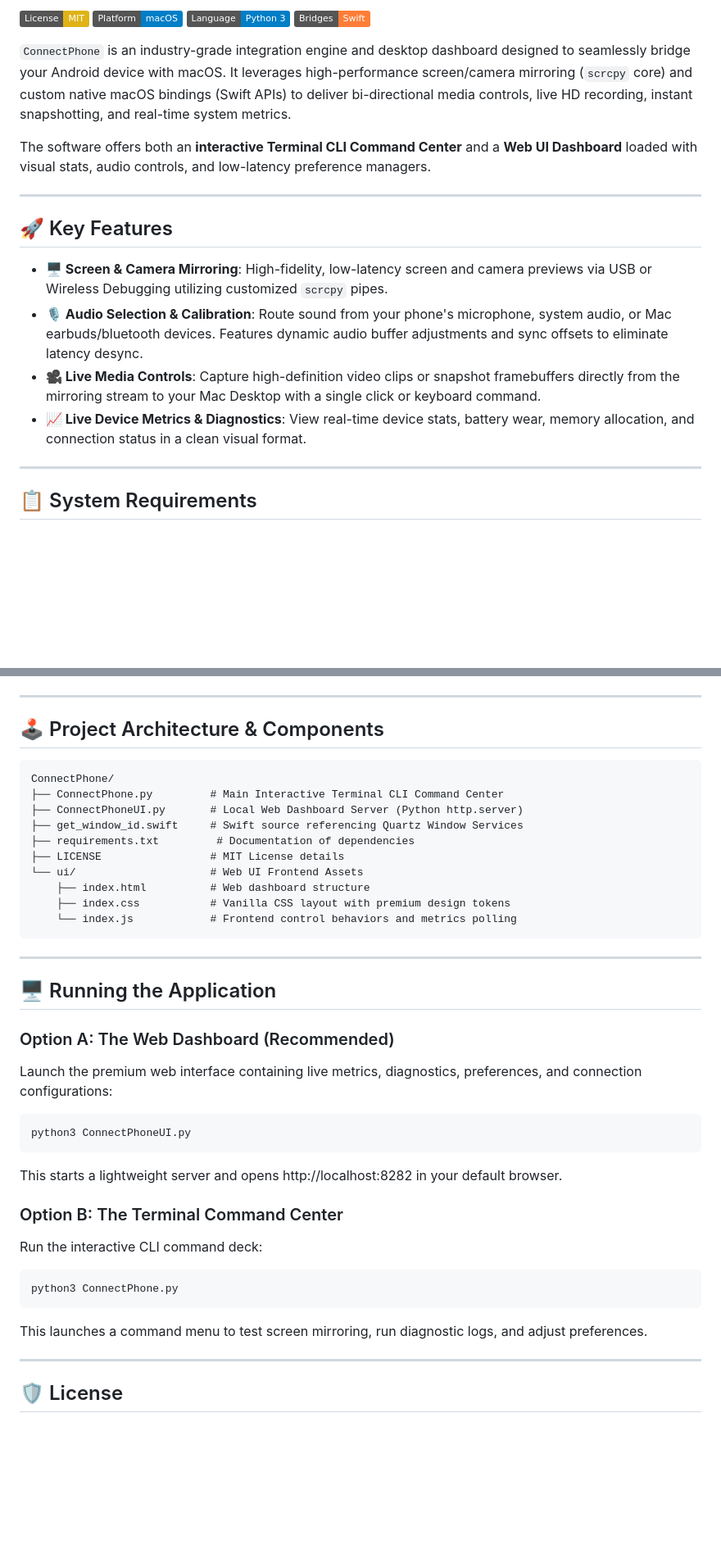
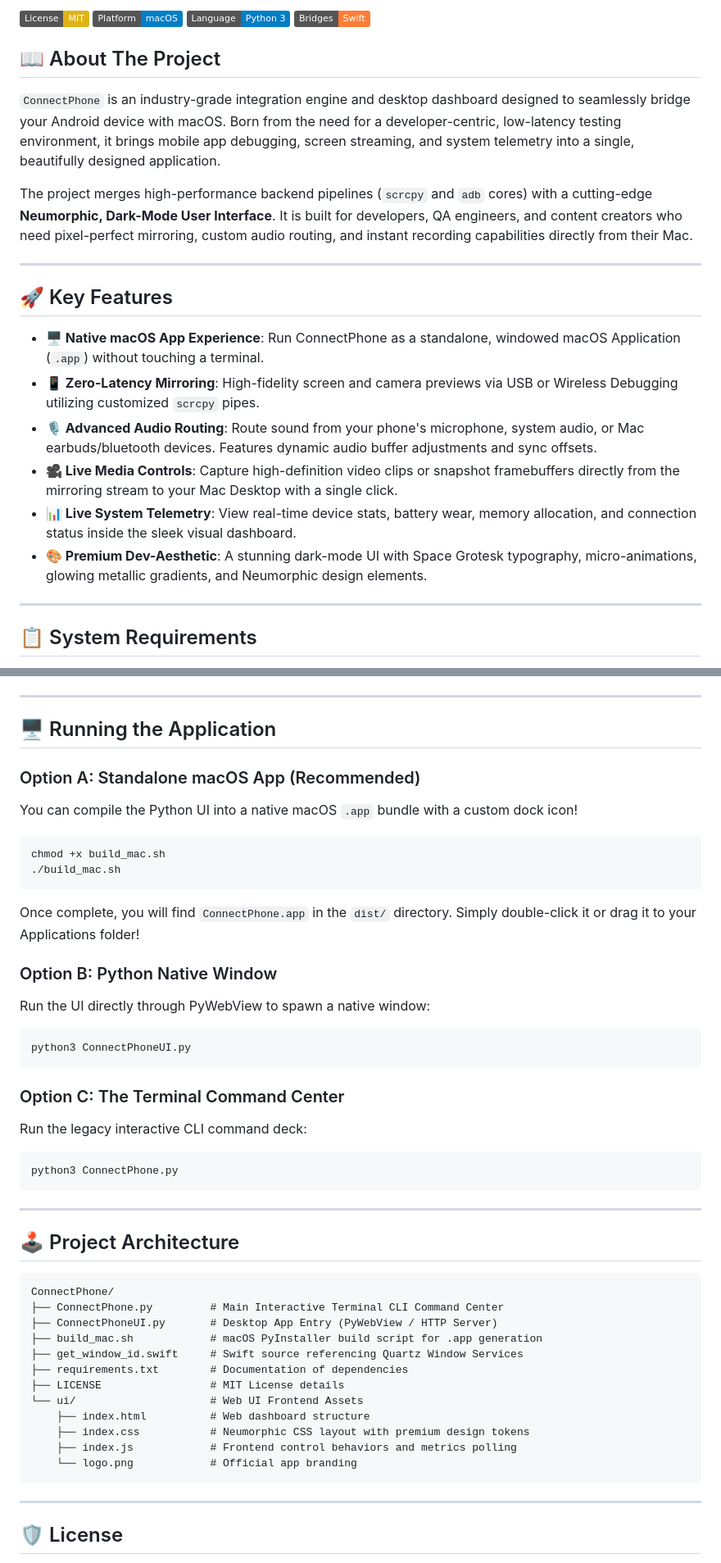
Before and after one commit to krsna016/ConnectPhone, a Markdown page: README.md, 2 parts joined by grey strips. Shown at 82% size. GitHub-like rendering; badges without logos; blank space fills up the shorter version.

Commit message:
docs: overhaul README to highlight the native macOS app capability, add an official 'About' section, and showcase the new Neumorphic design aesthetic

````diff
--- a/README.md
+++ b/README.md
@@ -5,18 +8,22 @@
 [![Backend: Python 3](https://img.shields.io/badge/Language-Python%203-blue.svg)]()
 [![Bridges: Swift](https://img.shields.io/badge/Bridges-Swift-orange.svg)]()
 
-`ConnectPhone` is an industry-grade integration engine and desktop dashboard designed to seamlessly bridge your Android device with macOS. It leverages high-performance screen/camera mirroring (`scrcpy` core) and custom native macOS bindings (Swift APIs) to deliver bi-directional media controls, live HD recording, instant snapshotting, and real-time system metrics.
+## 📖 About The Project
 
-The software offers both an **interactive Terminal CLI Command Center** and a **Web UI Dashboard** loaded with visual stats, audio controls, and low-latency preference managers.
+`ConnectPhone` is an industry-grade integration engine and desktop dashboard designed to seamlessly bridge your Android device with macOS. Born from the need for a developer-centric, low-latency testing environment, it brings mobile app debugging, screen streaming, and system telemetry into a single, beautifully designed application.
+
+The project merges high-performance backend pipelines (`scrcpy` and `adb` cores) with a cutting-edge **Neumorphic, Dark-Mode User Interface**. It is built for developers, QA engineers, and content creators who need pixel-perfect mirroring, custom audio routing, and instant recording capabilities directly from their Mac.
 
 ---
 
 ## 🚀 Key Features
 
-* **🖥️ Screen & Camera Mirroring**: High-fidelity, low-latency screen and camera previews via USB or Wireless Debugging utilizing customized `scrcpy` pipes.
-* **🎙️ Audio Selection & Calibration**: Route sound from your phone's microphone, system audio, or Mac earbuds/bluetooth devices. Features dynamic audio buffer adjustments and sync offsets to eliminate latency desync.
-* **🎥 Live Media Controls**: Capture high-definition video clips or snapshot framebuffers directly from the mirroring stream to your Mac Desktop with a single click or keyboard command.
-* **📈 Live Device Metrics & Diagnostics**: View real-time device stats, battery wear, memory allocation, and connection status in a clean visual format.
+* **🖥️ Native macOS App Experience**: Run ConnectPhone as a standalone, windowed macOS Application (`.app`) without touching a terminal.
+* **📱 Zero-Latency Mirroring**: High-fidelity screen and camera previews via USB or Wireless Debugging utilizing customized `scrcpy` pipes.
+* **🎙️ Advanced Audio Routing**: Route sound from your phone's microphone, system audio, or Mac earbuds/bluetooth devices. Features dynamic audio buffer adjustments and sync offsets.
+* **🎥 Live Media Controls**: Capture high-definition video clips or snapshot framebuffers directly from the mirroring stream to your Mac Desktop with a single click.
+* **📊 Live System Telemetry**: View real-time device stats, battery wear, memory allocation, and connection status inside the sleek visual dashboard.
+* **🎨 Premium Dev-Aesthetic**: A stunning dark-mode UI with Space Grotesk typography, micro-animations, glowing metallic gradients, and Neumorphic design elements.
 
 ---
 
@@ -54,38 +61,46 @@ brew install android-platform-tools scrcpy ffmpeg
 
 ---
 
-## 🕹️ Project Architecture & Components
+## 🖥️ Running the Application
+
+### Option A: Standalone macOS App (Recommended)
+You can compile the Python UI into a native macOS `.app` bundle with a custom dock icon!
+```bash
+chmod +x build_mac.sh
+./build_mac.sh
+```
+Once complete, you will find `ConnectPhone.app` in the `dist/` directory. Simply double-click it or drag it to your Applications folder!
+
+### Option B: Python Native Window
+Run the UI directly through PyWebView to spawn a native window:
+```bash
+python3 ConnectPhoneUI.py
+```
+
+### Option C: The Terminal Command Center
+Run the legacy interactive CLI command deck:
+```bash
+python3 ConnectPhone.py
+```
+
+---
+
+## 🕹️ Project Architecture
 
 ```
 ConnectPhone/
 ├── ConnectPhone.py         # Main Interactive Terminal CLI Command Center
-├── ConnectPhoneUI.py       # Local Web Dashboard Server (Python http.server)
+├── ConnectPhoneUI.py       # Desktop App Entry (PyWebView / HTTP Server)
+├── build_mac.sh            # macOS PyInstaller build script for .app generation
 ├── get_window_id.swift     # Swift source referencing Quartz Window Services
-├── requirements.txt         # Documentation of dependencies
+├── requirements.txt        # Documentation of dependencies
 ├── LICENSE                 # MIT License details
 └── ui/                     # Web UI Frontend Assets
     ├── index.html          # Web dashboard structure
-    ├── index.css           # Vanilla CSS layout with premium design tokens
-    └── index.js            # Frontend control behaviors and metrics polling
+    ├── index.css           # Neumorphic CSS layout with premium design tokens
+    ├── index.js            # Frontend control behaviors and metrics polling
+    └── logo.png            # Official app branding
 ```
-
----
-
-## 🖥️ Running the Application
-
-### Option A: The Web Dashboard (Recommended)
-Launch the premium web interface containing live metrics, diagnostics, preferences, and connection configurations:
-```bash
-python3 ConnectPhoneUI.py
-```
-This starts a lightweight server and opens http://localhost:8282 in your default browser.
-
-### Option B: The Terminal Command Center
-Run the interactive CLI command deck:
-```bash
-python3 ConnectPhone.py
-```
-This launches a command menu to test screen mirroring, run diagnostic logs, and adjust preferences.
 
 ---
 
````
Also changed, not shown: other parts of README.md (+4 -1 lines).
